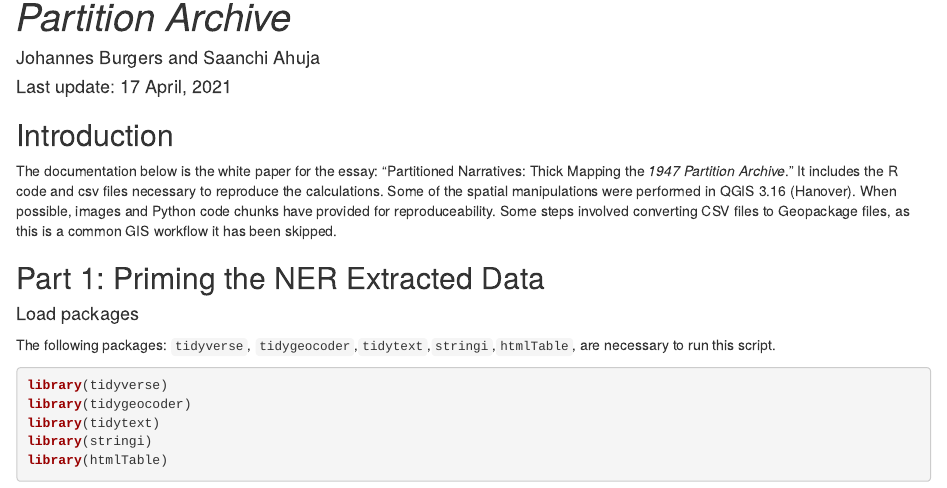
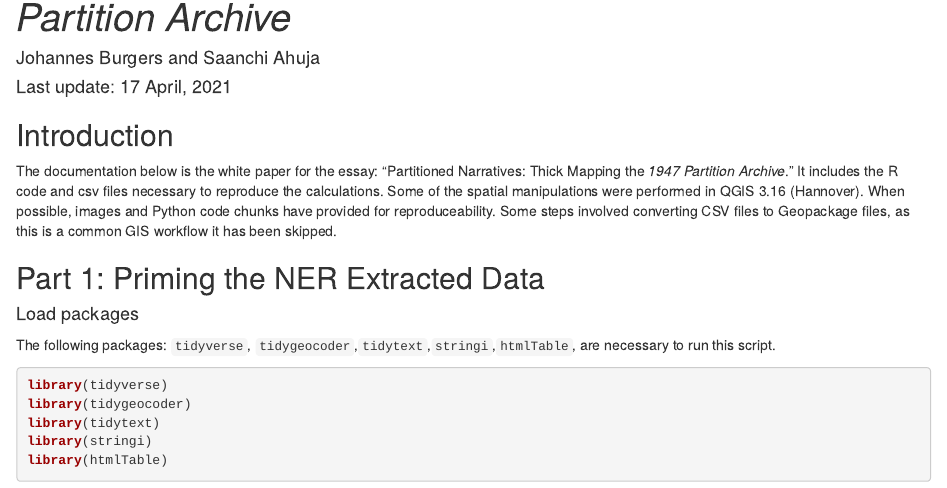
Before and after one commit to joostburgers/thick_mapping_partition, an R Markdown document (thick_mapping_partition.Rmd): the page in a window 1100 px wide, from 70 px down. Rendered offline with R 4.5, knitr and Pandoc, with nearby package versions; drawn as R Markdown's standard HTML page in place of the format the file asks for; some code elsewhere in the file could not run offline.

Commit message:
Update thick_mapping_partition.Rmd
Minor spelling update

```diff
--- a/thick_mapping_partition.Rmd
+++ b/thick_mapping_partition.Rmd
@@ -14,7 +14,7 @@ knitr::opts_chunk$set(echo = TRUE, message = FALSE, warning=FALSE, error=FALSE)
 
 ## Introduction
 
-The documentation below is the white paper for the essay: "Partitioned Narratives: Thick Mapping the *1947 Partition Archive*." It includes the R code and csv files necessary to reproduce the calculations. Some of the spatial manipulations were performed in QGIS 3.16 (Hanover). When possible, images and Python code chunks have provided for reproduceability. Some steps involved converting CSV files to Geopackage files, as this is a common GIS workflow it has been skipped.
+The documentation below is the white paper for the essay: "Partitioned Narratives: Thick Mapping the *1947 Partition Archive*." It includes the R code and csv files necessary to reproduce the calculations. Some of the spatial manipulations were performed in QGIS 3.16 (Hannover). When possible, images and Python code chunks have provided for reproduceability. Some steps involved converting CSV files to Geopackage files, as this is a common GIS workflow it has been skipped.
 
 ## Part 1: Priming the NER Extracted Data
 
```
